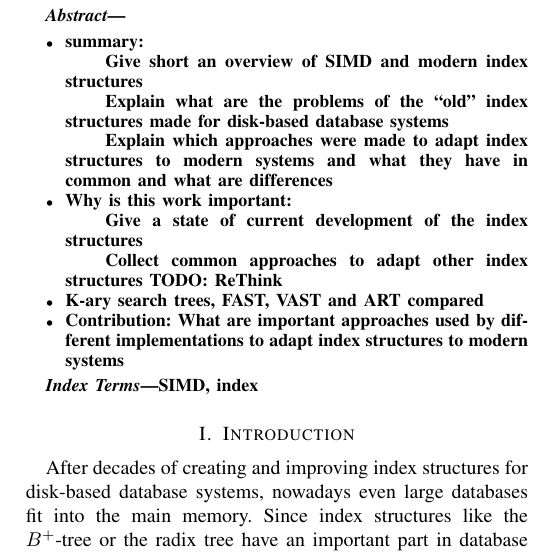
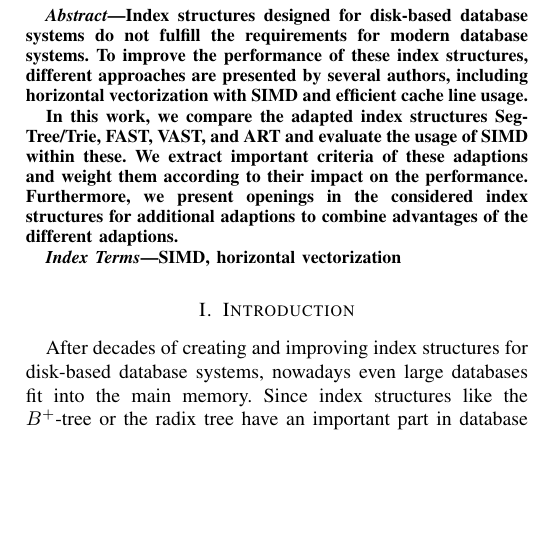
Before and after one commit to martenwallewein/SIMD_Acceleration_for_Index_Structures, a LaTeX paper (SIMD_Acceleration_for_Index_Structures .tex): part of one column of page 1 of 8, cut at the place of the change, the shorter picture padded with empty space. Compiled offline with pdfLaTeX.

Commit message:
Add abstract

```diff
--- a/SIMD_Acceleration_for_Index_Structures .tex
+++ b/SIMD_Acceleration_for_Index_Structures .tex
@@ -23,21 +23,24 @@ marten.wallewein-eising@st.ovgu.de}
 \maketitle
 
 \begin{abstract}
-\begin{itemize}
-	\item summary:
-	\subitem Give short an overview of SIMD and modern index structures
-	\subitem Explain what are the problems of the ``old" index structures made for disk-based database systems
-	\subitem Explain which approaches were made to adapt index structures to modern systems and what they have in common and what are differences
-	\item Why is this work important:
-	\subitem Give a state of current development of the index structures
-	\subitem Collect common approaches to adapt other index structures TODO: ReThink
-	\item K-ary search trees, FAST, VAST and ART compared
-	\item Contribution: What are important approaches used by different implementations to adapt index structures to modern systems
-\end{itemize}
+Index structures designed for disk-based database systems do not fulfill the requirements for modern database systems. To improve the performance of these index structures, different approaches are presented by several authors, including horizontal vectorization with SIMD and efficient cache line usage.
+
+In this work, we compare the adapted index structures Seg-Tree/Trie, FAST, VAST, and ART and evaluate the usage of SIMD within these. We extract important criteria of these adaptions and weight them according to their impact on the performance. Furthermore, we present openings in the considered index structures for additional adaptions to combine advantages of the different adaptions.
+%\begin{itemize}
+%	\item summary:
+%	\subitem Give short an overview of SIMD and modern index structures
+%	\subitem Explain what are the problems of the ``old" index structures made for disk-based database systems
+%	\subitem Explain which approaches were made to adapt index structures to modern systems and what they have in common and what are differences
+%	\item Why is this work important:
+%	\subitem Give a state of current development of the index structures
+%	\subitem Collect common approaches to adapt other index structures TODO: ReThink
+%	\item K-ary search trees, FAST, VAST and ART compared
+%	\item Contribution: What are important approaches used by different implementations to adapt index structures to modern systems
+%\end{itemize}
 \end{abstract}
 
 \begin{IEEEkeywords}
-SIMD, index
+SIMD, horizontal vectorization
 \end{IEEEkeywords}
 
 \section{Introduction}
```
Also changed, not shown: SIMD_Acceleration_for_Index_Structures .pdf.
